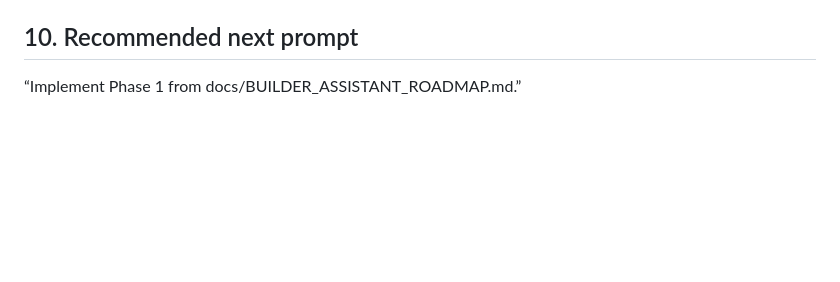
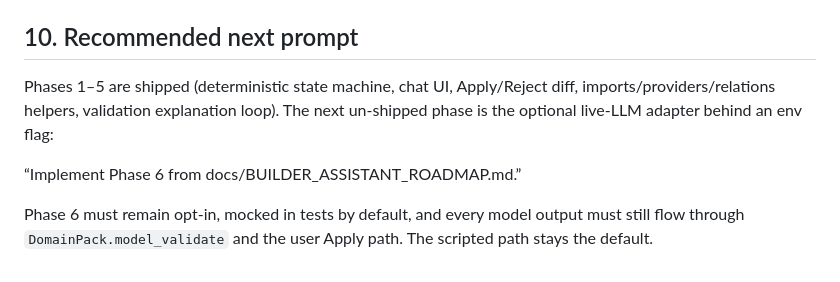
Before and after one commit to YuriShkurko/AgentForge, a Markdown page: docs/BUILDER_ASSISTANT_ROADMAP.md, the part around the change. Drawn GitHub-style; blank space fills up the shorter version.

```diff
--- a/docs/BUILDER_ASSISTANT_ROADMAP.md
+++ b/docs/BUILDER_ASSISTANT_ROADMAP.md
@@ -205,4 +205,8 @@ Later implementation phases should update:
 
 ## 10. Recommended next prompt
 
-“Implement Phase 1 from docs/BUILDER_ASSISTANT_ROADMAP.md.”
+Phases 1–5 are shipped (deterministic state machine, chat UI, Apply/Reject diff, imports/providers/relations helpers, validation explanation loop). The next un-shipped phase is the optional live-LLM adapter behind an env flag:
+
+“Implement Phase 6 from docs/BUILDER_ASSISTANT_ROADMAP.md.”
+
+Phase 6 must remain opt-in, mocked in tests by default, and every model output must still flow through `DomainPack.model_validate` and the user Apply path. The scripted path stays the default.
```
Also changed, not shown: builder/README.md (+1 -1 lines), docs/DEMO_GUIDE.md (+21 -0 lines).
